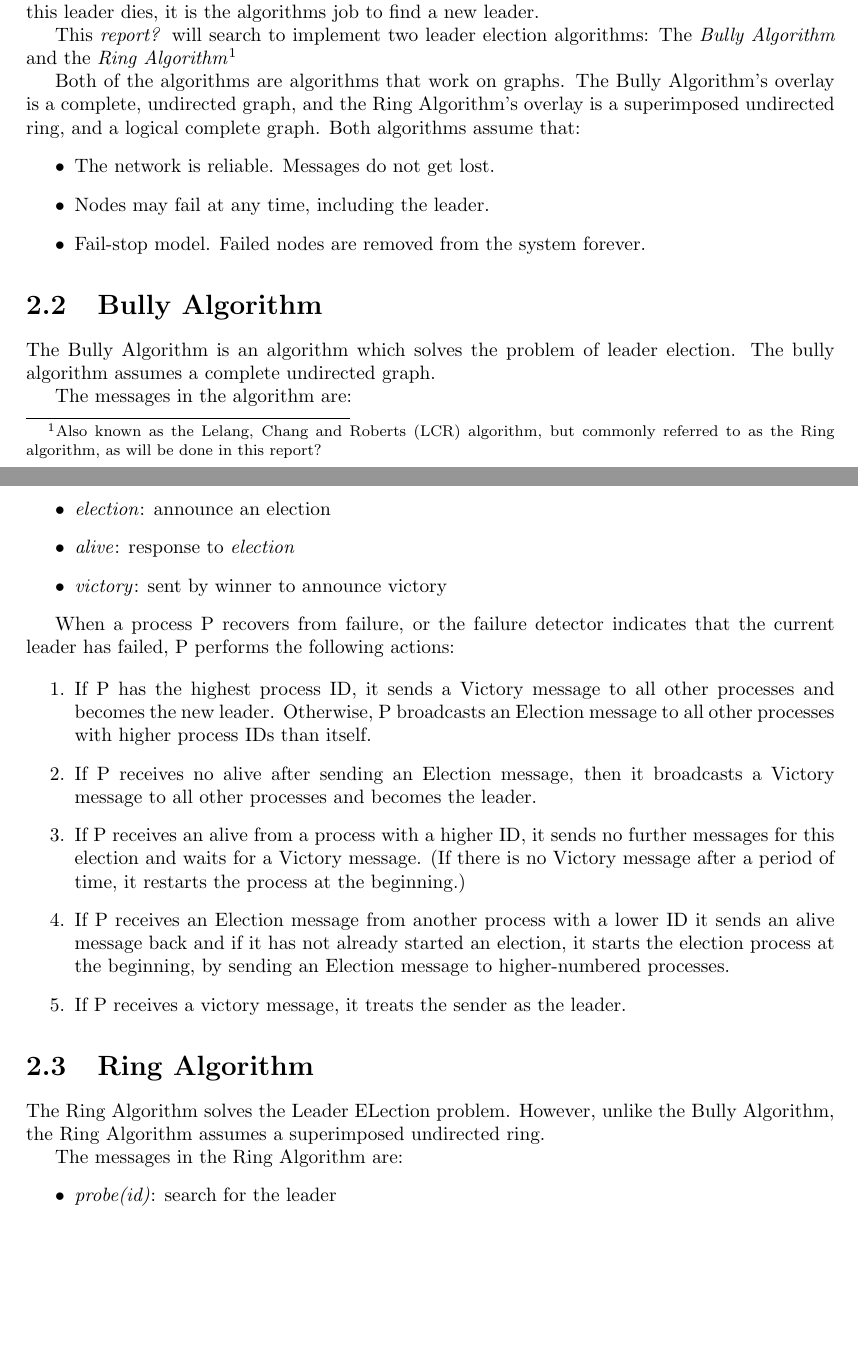
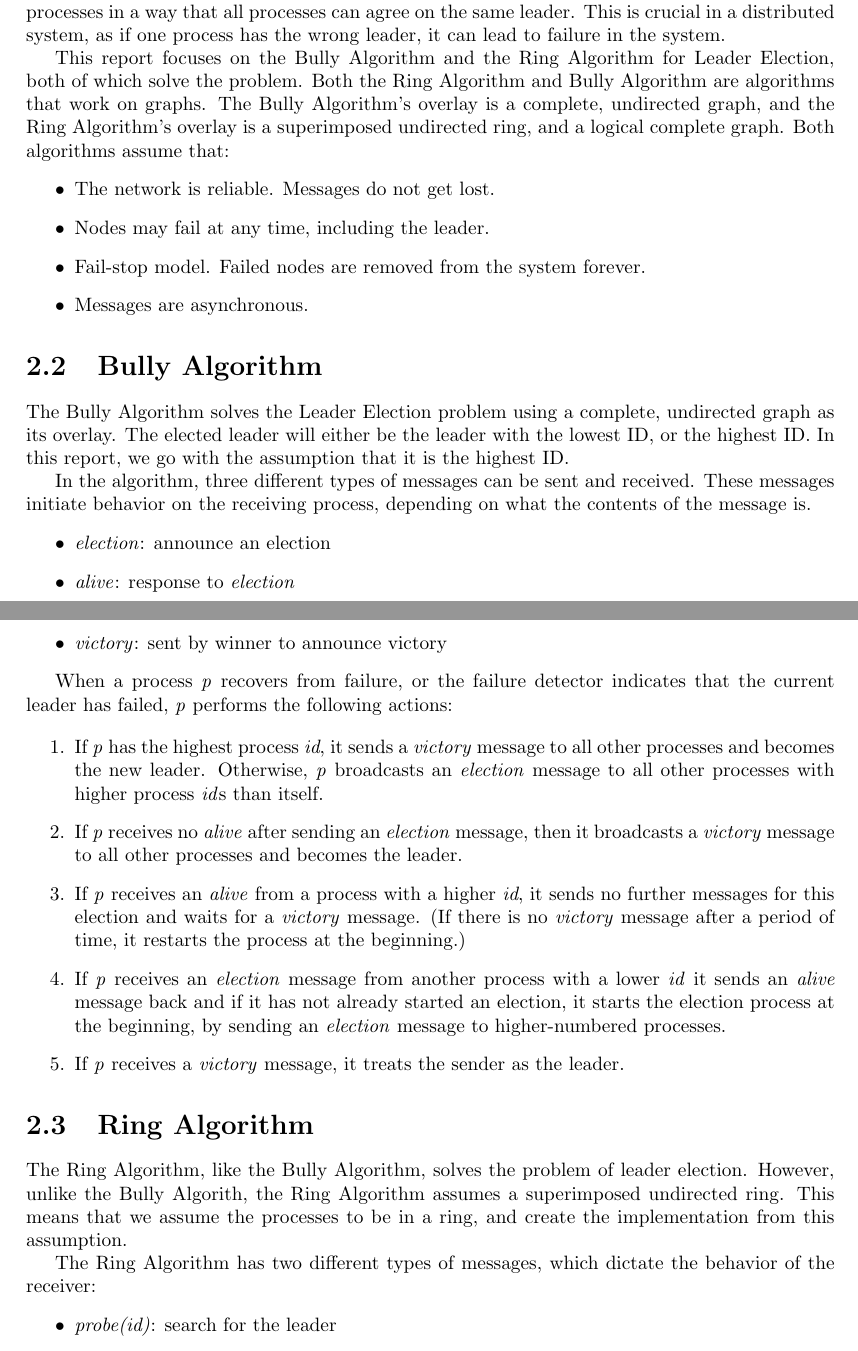
Before and after one commit to kevinvinther/BSc, a LaTeX thesis (report/report.tex): two parts of pages 4 and 5 of 27, joined at a grey line, cut at the place of the change, the shorter picture padded with empty space. The pictures show the PDF file report/report.pdf that the author committed with the source.

Commit message:
Polish explanations of both algorithms

```diff
--- a/report/report.tex
+++ b/report/report.tex
@@ -103,6 +103,3 @@
 
 \chapter{Introduction}
 \begin{callout}
-  TODO: Confidence 0/10:
-
-  What is the significance of Leader Election? What is the significance of TLA+? What do you solve?
@@ -111,2 +117 @@
 \chapter{Overview}
-\begin{callout}
@@ -124,21 +125,23 @@ In several algorithms for distributed systems, a process may posses the role of
 
-The aim of a leader election algorithm, thus, is to elect a leader from a set of processes. If this leader dies, it is the algorithms job to find a new leader.
+The aim of an algorithm for the Leader Election problem is to elect a leader from a set of processes in a way that all processes can agree on the same leader. This is crucial in a distributed system, as if one process has the wrong leader, it can lead to failure in the system.
 
-This \textit{report?} will search to implement two leader election algorithms: The \textit{Bully Algorithm} and the \textit{Ring Algorithm}\footnote{Also known as the Lelang, Chang and Roberts (LCR) algorithm, but commonly referred to as the Ring algorithm, as will be done in this \texit{report?}}
+%This \textit{report?} will search to implement two leader election algorithms: The \textit{Bully Algorithm} and the \textit{Ring Algorithm}\footnote{Also known as the Lelang, Chang and Roberts (LCR) algorithm, but commonly referred to as the Ring algorithm, as will be done in this \texit{report?}}
+%This should probably be discussed in the introduction.
 
-Both of the algorithms are algorithms that work on graphs. The Bully Algorithm's overlay is a complete, undirected graph, and the Ring Algorithm's overlay is a superimposed undirected ring, and a logical complete graph. Both algorithms assume that:
+This report focuses on the Bully Algorithm and the Ring Algorithm for Leader Election, both of which solve the problem. Both the Ring Algorithm and Bully Algorithm are algorithms that work on graphs. The Bully Algorithm's overlay is a complete, undirected graph, and the Ring Algorithm's overlay is a superimposed undirected ring, and a logical complete graph. Both algorithms assume that:
 \begin{itemize}
   \item The network is reliable. Messages do not get lost.
   \item Nodes may fail at any time, including the leader.
   \item Fail-stop model. Failed nodes are removed from the system forever.
+  \item Messages are asynchronous.
 \end{itemize}
 
 
 \section{Bully Algorithm}
 
-The Bully Algorithm is an algorithm which solves the problem of leader election. The bully algorithm assumes a complete undirected graph.
+The Bully Algorithm solves the Leader Election problem using a complete, undirected graph as its overlay. The elected leader will either be the leader with the lowest ID, or the highest ID. In this report, we go with the assumption that it is the highest ID.
 
-The messages in the algorithm are:
+In the algorithm, three different types of messages can be sent and received. These messages initiate behavior on the receiving process, depending on what the contents of the message is.
 \begin{itemize}
   \item \textit{election}: announce an election
   \item \textit{alive}: response to \textit{election}
@@ -151,7 +152,4 @@ When a process P recovers from failure, or the failure detector indicates that t
 
 \begin{enumerate}
-\item If P has the highest process ID, it sends a Victory message to all other processes and becomes the new leader. Otherwise, P broadcasts an Election message to all other processes with higher process IDs than itself.
-\item If P receives no alive after sending an Election message, then it broadcasts a Victory message to all other processes and becomes the leader.
-\item If P receives an alive from a process with a higher ID, it sends no further messages for this election and waits for a Victory message. (If there is no Victory message after a period of time, it restarts the process at the beginning.)
-\item If P receives an Election message from another process with a lower ID it sends an alive message back and if it has not already started an election, it starts the election process at the beginning, by sending an Election message to higher-numbered processes.
-\item If P receives a victory message, it treats the sender as the leader.
+\item If $p$ has the highest process \textit{id}, it sends a \textit{victory} message to all other processes and becomes the new leader. Otherwise, $p$ broadcasts an \textit{election} message to all other processes with higher process \textit{id}s than itself.
+\item If $p$ receives no \textit{alive} after sending an \textit{election} message, then it broadcasts a \textit{victory} message to all other processes and becomes the leader.
```
Also changed, not shown: report/report.pdf, report/report.tex (39 more changed lines).
